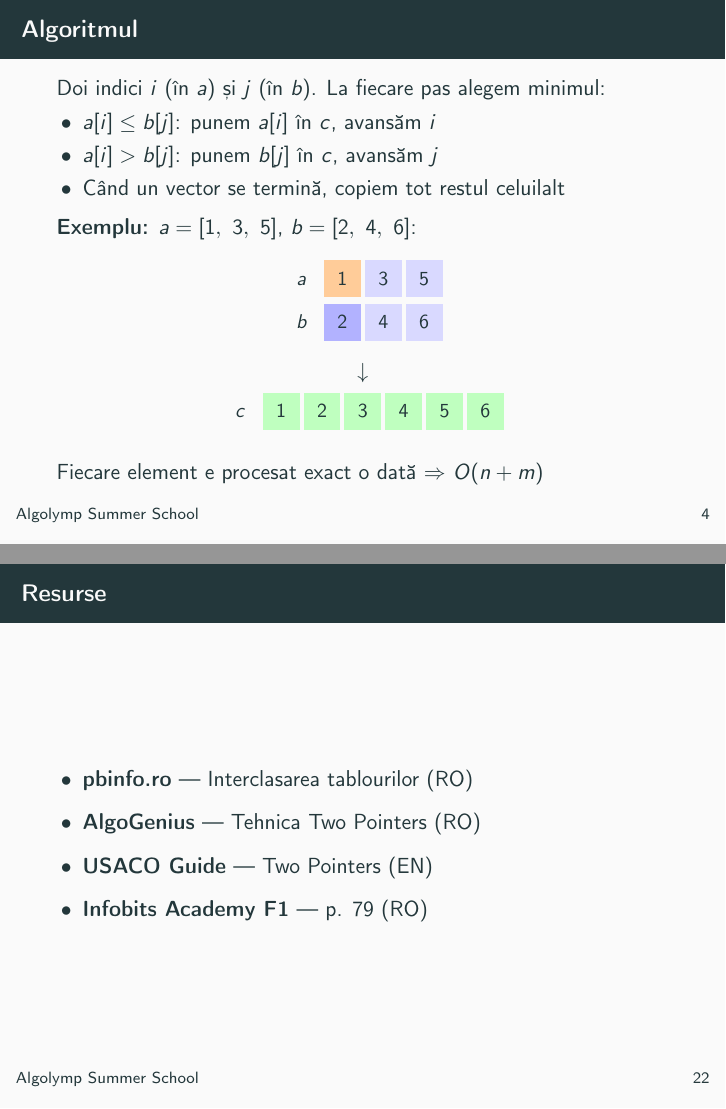
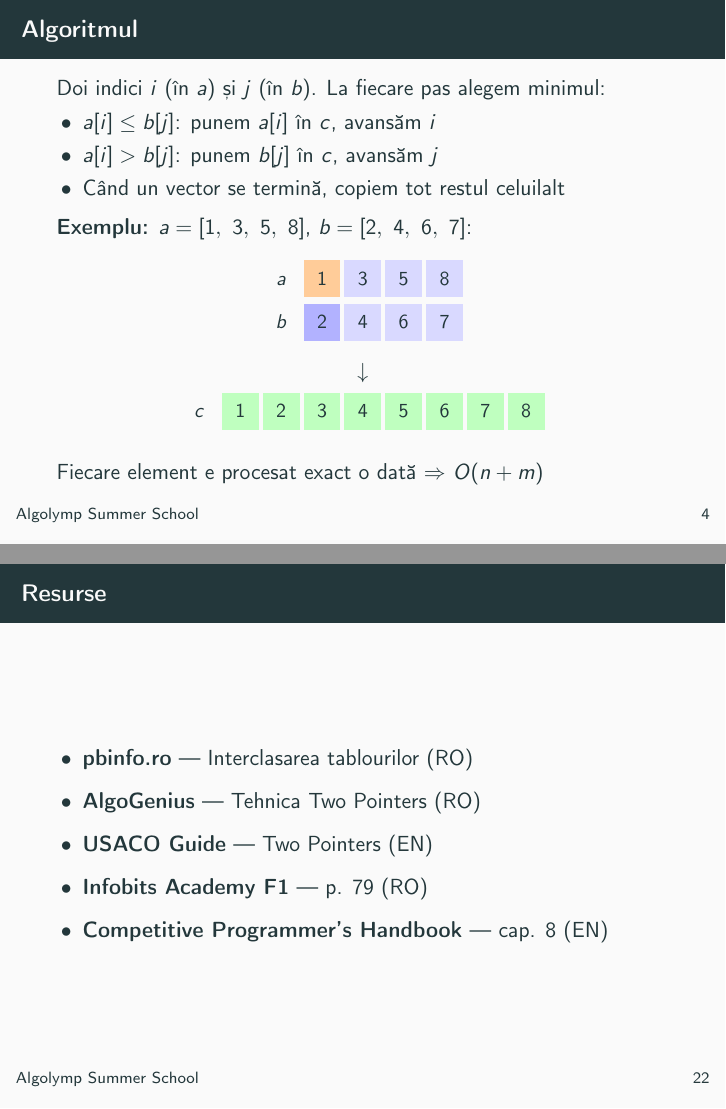
Before and after one commit to amcbn06/Predare-IX, LaTeX slides (lessons/09-merging-two-pointers/lesson.tex): pages 5 and 28 of 31, joined at a grey line. Compiled offline with pdfLaTeX.

Commit message:
final modifications to lesson 09

```diff
--- a/lessons/09-merging-two-pointers/lesson.tex
+++ b/lessons/09-merging-two-pointers/lesson.tex
@@ -15,6 +15,7 @@
 \institute{Algolymp Summer School}
 \date{}
 \titlegraphic{\includegraphics[width=4cm]{../../resources/algolymp-logo.png}}
+\setbeamercolor{alerted text}{fg=red!70!black}
 \setbeamertemplate{frame footer}{Algolymp Summer School}
 
 % ----------------------------------------------------------------
@@ -64,7 +65,7 @@
   \end{itemize}
 
   \smallskip
-  \textbf{Exemplu:} $a = [1,\ 3,\ 5]$, $b = [2,\ 4,\ 6]$:
+  \textbf{Exemplu:} $a = [1,\ 3,\ 5,\ 8]$, $b = [2,\ 4,\ 6,\ 7]$:
 
   \begin{center}
   \begin{tikzpicture}
@@ -73,9 +74,9 @@
                  align=center, font=\small, execute at begin node={\vphantom{0}}},
           row sep=3pt, column sep=2pt] {
     |[font=\small\bfseries]| $a$
-      \& |[fill=orange!40]| 1 \& |[fill=blue!15]| 3 \& |[fill=blue!15]| 5 \\
+      \& |[fill=orange!40]| 1 \& |[fill=blue!15]| 3 \& |[fill=blue!15]| 5 \& |[fill=blue!15]| 8 \\
     |[font=\small\bfseries]| $b$
-      \& |[fill=blue!30]| 2 \& |[fill=blue!15]| 4 \& |[fill=blue!15]| 6 \\
+      \& |[fill=blue!30]| 2 \& |[fill=blue!15]| 4 \& |[fill=blue!15]| 6 \& |[fill=blue!15]| 7 \\
   };
   \end{tikzpicture}
 
@@ -88,7 +89,8 @@
           row sep=2pt, column sep=2pt] {
     |[font=\small\bfseries]| $c$
       \& |[fill=green!25]| 1 \& |[fill=green!25]| 2 \& |[fill=green!25]| 3
-      \& |[fill=green!25]| 4 \& |[fill=green!25]| 5 \& |[fill=green!25]| 6 \\
+      \& |[fill=green!25]| 4 \& |[fill=green!25]| 5 \& |[fill=green!25]| 6
+      \& |[fill=green!25]| 7 \& |[fill=green!25]| 8 \\
   };
   \end{tikzpicture}
   \end{center}
@@ -492,6 +494,7 @@ for (int r = k + 1; r <= n; r++) {
     \item \href{https://old.algogenius.ro/two-pointers/}{\textbf{AlgoGenius}} \textemdash{} Tehnica Two Pointers (RO)
     \item \href{https://usaco.guide/silver/two-pointers?lang=cpp}{\textbf{USACO Guide}} \textemdash{} Two Pointers (EN)
     \item \href{https://cdn.sepi.ro/infobits-f1.pdf}{\textbf{Infobits Academy F1}} \textemdash{} p. 79 (RO)
+    \item \href{https://cses.fi/book/book.pdf}{\textbf{Competitive Programmer's Handbook}} \textemdash{} cap. 8 (EN)
   \end{itemize}
 \end{frame}
 
```
Also changed, not shown: README.md, lessons/09-merging-two-pointers/lesson.pdf, lessons/09-merging-two-pointers/lesson.tex (10 more changed lines).
